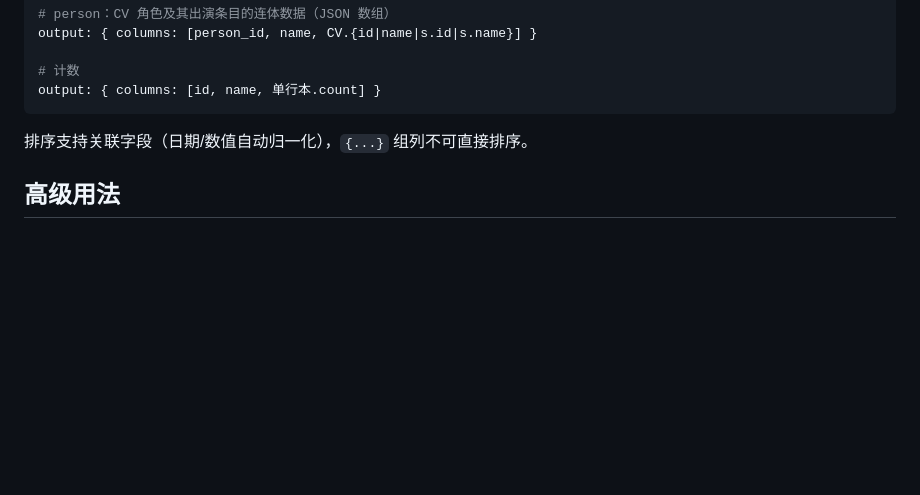
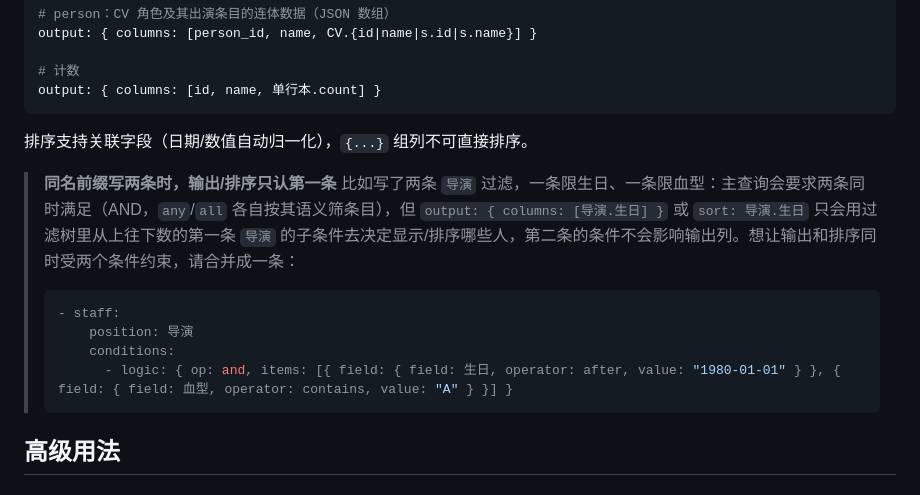
Before and after one commit to inchei/bangumi-wiki-scripts, a Markdown page: bgq/docs/yaml-guide.md, the part around the change. Drawn GitHub-style; blank space fills up the shorter version.

Commit message:
docs(bgq): note output/sort uses first same-prefix filter

````diff
--- a/bgq/docs/yaml-guide.md
+++ b/bgq/docs/yaml-guide.md
@@ -259,6 +259,15 @@ output: { columns: [id, name, 单行本.count] }
 
 排序支持关联字段（日期/数值自动归一化），`{...}` 组列不可直接排序。
 
+> **同名前缀写两条时，输出/排序只认第一条**
+> 比如写了两条 `导演` 过滤，一条限生日、一条限血型：主查询会要求两条同时满足（AND，`any`/`all` 各自按其语义筛条目），但 `output: { columns: [导演.生日] }` 或 `sort: 导演.生日` 只会用过滤树里从上往下数的第一条 `导演` 的子条件去决定显示/排序哪些人，第二条的条件不会影响输出列。想让输出和排序同时受两个条件约束，请合并成一条：
+> ```yaml
+> - staff:
+>     position: 导演
+>     conditions:
+>       - logic: { op: and, items: [{ field: { field: 生日, operator: after, value: "1980-01-01" } }, { field: { field: 血型, operator: contains, value: "A" } }] }
+> ```
+
 ## 高级用法
 
 ### 字段引用
````
